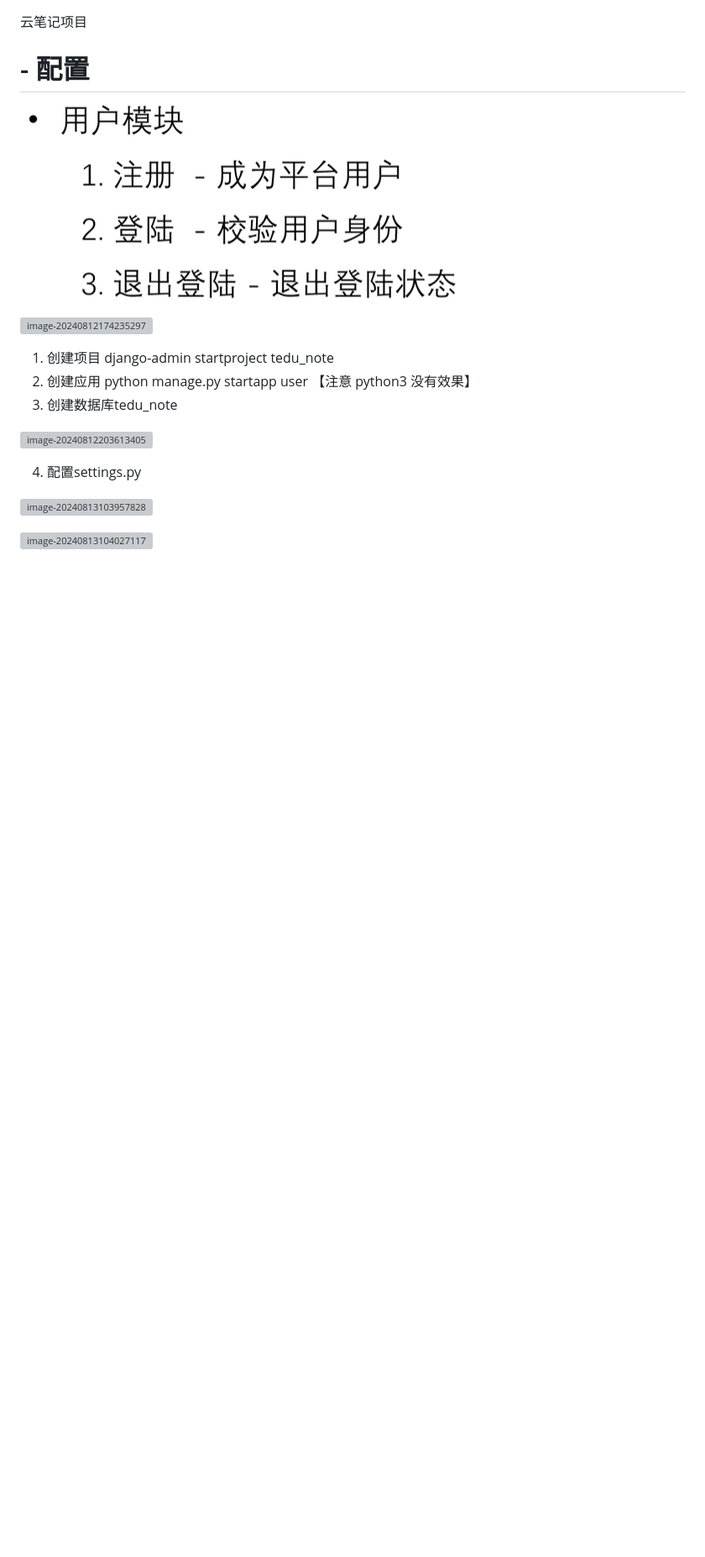
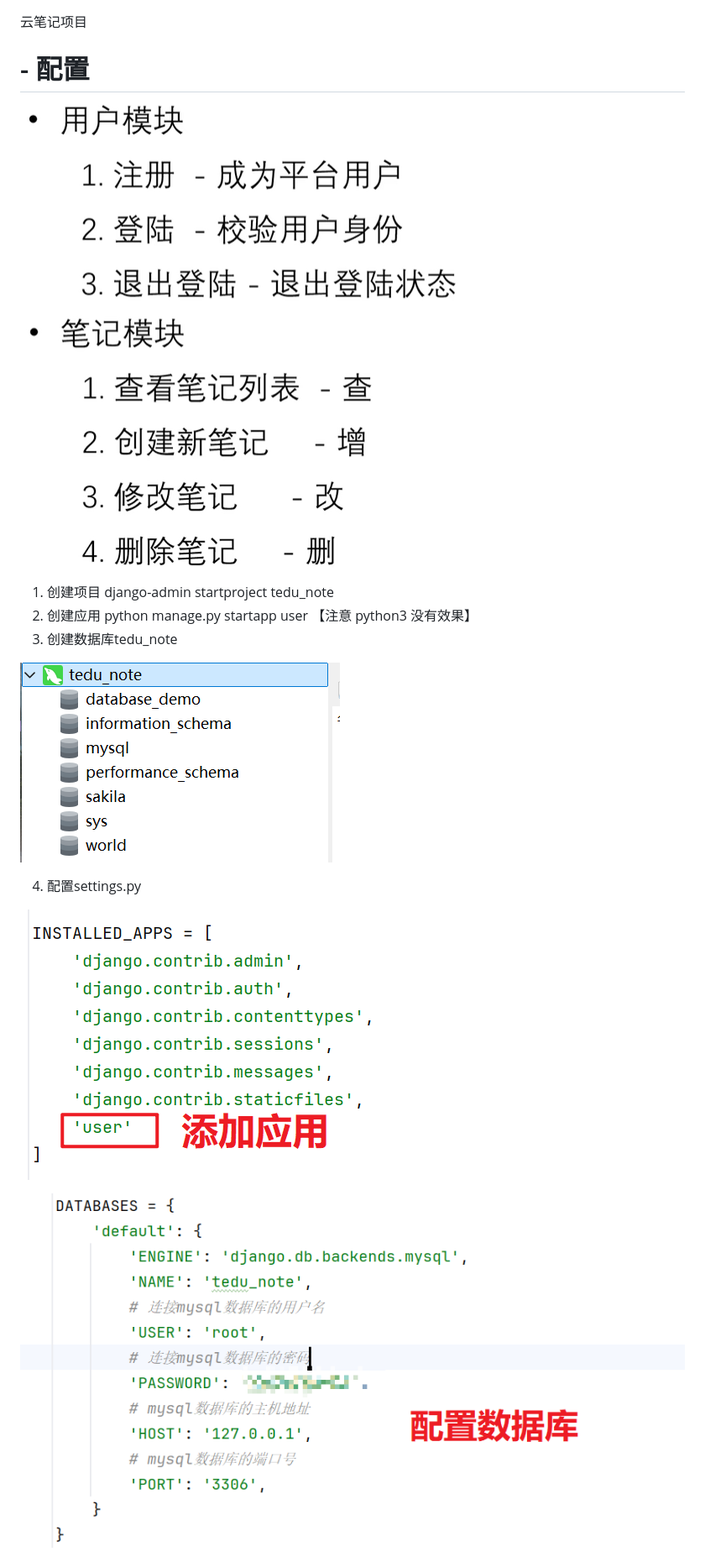
Before and after one commit to haozhenHG/Django_project, a Markdown page: cloudnoteProject.md, the part around one of its changes. Shown at 84% size. Drawn GitHub-style; blank space fills up the shorter version; grey boxes are pictures that could not be loaded.

Commit message:
Update cloudnoteProject.md
Signed-off-by: haozhenHG <57487466+haozhenHG@users.noreply.github.com>

```diff
--- a/cloudnoteProject.md
+++ b/cloudnoteProject.md
@@ -4,7 +4,7 @@
 
 ![image-20240812174227865](cloudnoteProject/image-20240812174227865.png)
 
-![image-20240812174235297](cloudnoteProject\image-20240812174235297.png)
+![image-20240812174235297](cloudnoteProject/image-20240812174235297.png)
 
 
 
@@ -12,13 +12,13 @@
 2. 创建应用        python manage.py startapp user  【注意 python3 没有效果】
 3. 创建数据库tedu_note
 
-![image-20240812203613405](E:\pythonProject\mysite\cloudnoteProject\image-20240812203613405.png)
+![image-20240812203613405](cloudnoteProject/image-20240812203613405.png)
 
 4. 配置settings.py
 
-![image-20240813103957828](E:\pythonProject\mysite\cloudnoteProject\image-20240813103957828.png)
+![image-20240813103957828](cloudnoteProject/image-20240813103957828.png)
 
-![image-20240813104027117](E:\pythonProject\mysite\cloudnoteProject\image-20240813104027117.png)
+![image-20240813104027117](cloudnoteProject/image-20240813104027117.png)
 
 
 
```
Also changed, not shown: other parts of cloudnoteProject.md (+20 -20 lines).
